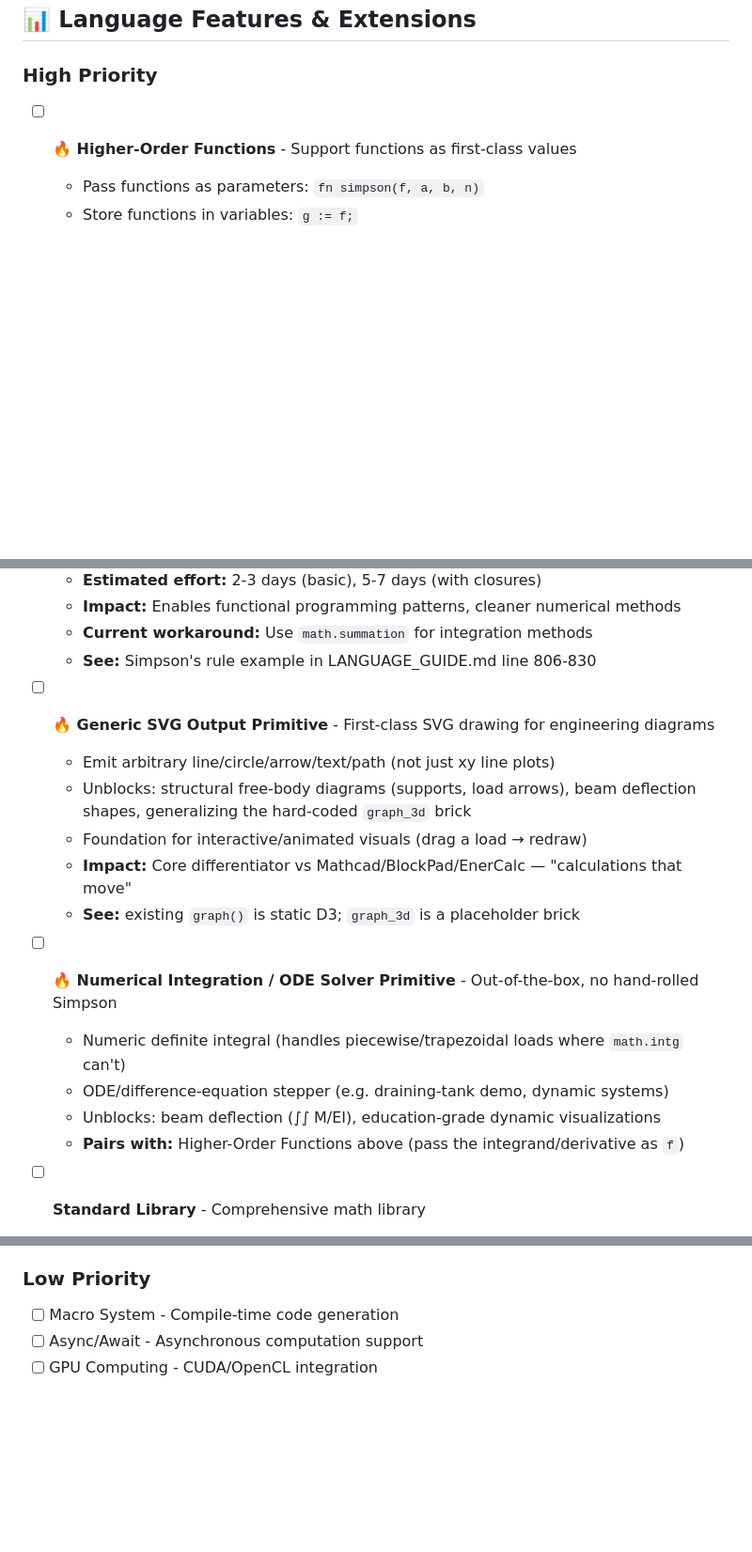
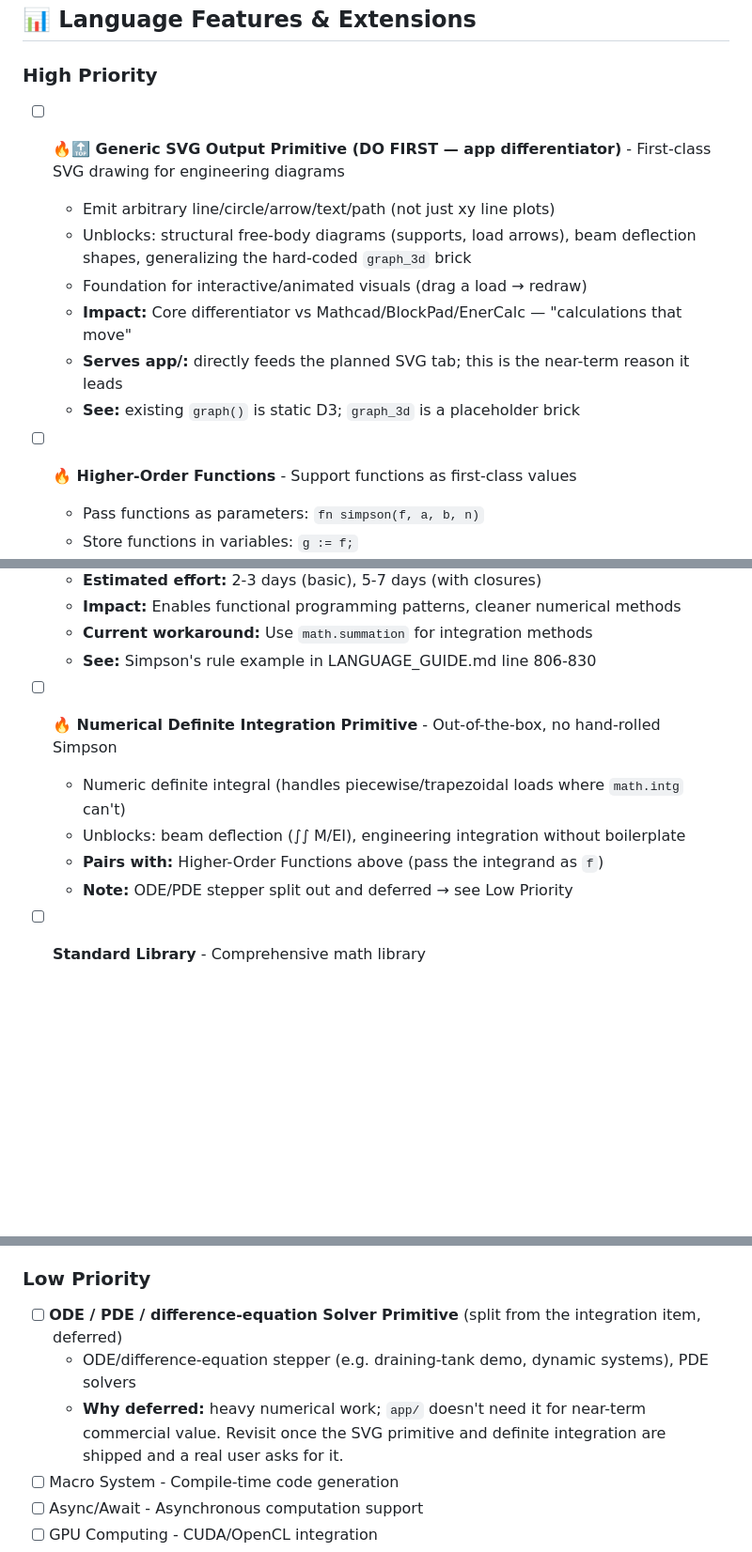
Before and after one commit to AI4Engr/MADOLA, a Markdown page: docs/TODO.md, 3 parts joined by grey strips. Shown at 94% size. GitHub-like rendering; blank space fills up the shorter version.

Commit message:
Reprioritize language roadmap around app/ commercial needs
Move SVG output primitive to the top of High Priority since app's
planned SVG tab depends on it directly. Split the combined
Integration/ODE item into definite integration (kept in place, still
needed for beam deflection) and an ODE/PDE solver (moved to Low
Priority, deferred since app/ doesn't need it near-term).

```diff
--- a/docs/TODO.md
+++ b/docs/TODO.md
@@ -78,6 +78,16 @@
 ## 📊 Language Features & Extensions
 
 ### High Priority
+
+- [ ] **🔥🔝 Generic SVG Output Primitive (DO FIRST — app differentiator)** - First-class SVG drawing for engineering diagrams
+  - Emit arbitrary line/circle/arrow/text/path (not just xy line plots)
+  - Unblocks: structural free-body diagrams (supports, load arrows), beam deflection
+    shapes, generalizing the hard-coded `graph_3d` brick
+  - Foundation for interactive/animated visuals (drag a load → redraw)
+  - **Impact:** Core differentiator vs Mathcad/BlockPad/EnerCalc — "calculations that move"
+  - **Serves app/:** directly feeds the planned SVG tab; this is the near-term reason it leads
+  - **See:** existing `graph()` is static D3; `graph_3d` is a placeholder brick
+
 - [ ] **🔥 Higher-Order Functions** - Support functions as first-class values
   - Pass functions as parameters: `fn simpson(f, a, b, n)`
   - Store functions in variables: `g := f;`
@@ -89,19 +99,11 @@
   - **Current workaround:** Use `math.summation` for integration methods
   - **See:** Simpson's rule example in LANGUAGE_GUIDE.md line 806-830
 
-- [ ] **🔥 Generic SVG Output Primitive** - First-class SVG drawing for engineering diagrams
-  - Emit arbitrary line/circle/arrow/text/path (not just xy line plots)
-  - Unblocks: structural free-body diagrams (supports, load arrows), beam deflection
-    shapes, generalizing the hard-coded `graph_3d` brick
-  - Foundation for interactive/animated visuals (drag a load → redraw)
-  - **Impact:** Core differentiator vs Mathcad/BlockPad/EnerCalc — "calculations that move"
-  - **See:** existing `graph()` is static D3; `graph_3d` is a placeholder brick
-
-- [ ] **🔥 Numerical Integration / ODE Solver Primitive** - Out-of-the-box, no hand-rolled Simpson
+- [ ] **🔥 Numerical Definite Integration Primitive** - Out-of-the-box, no hand-rolled Simpson
   - Numeric definite integral (handles piecewise/trapezoidal loads where `math.intg` can't)
-  - ODE/difference-equation stepper (e.g. draining-tank demo, dynamic systems)
-  - Unblocks: beam deflection (∫∫ M/EI), education-grade dynamic visualizations
-  - **Pairs with:** Higher-Order Functions above (pass the integrand/derivative as `f`)
+  - Unblocks: beam deflection (∫∫ M/EI), engineering integration without boilerplate
+  - **Pairs with:** Higher-Order Functions above (pass the integrand as `f`)
+  - **Note:** ODE/PDE stepper split out and deferred → see Low Priority
 
 - [ ] **Standard Library** - Comprehensive math library
   - Trigonometry: sin, cos, tan, arcsin, arccos, arctan
@@ -154,6 +156,10 @@
   - Typst → PDF for signable engineering reports (headers/footers/page numbers)
 
 ### Low Priority
+- [ ] **ODE / PDE / difference-equation Solver Primitive** (split from the integration item, deferred)
+  - ODE/difference-equation stepper (e.g. draining-tank demo, dynamic systems), PDE solvers
+  - **Why deferred:** heavy numerical work; `app/` doesn't need it for near-term commercial value.
+    Revisit once the SVG primitive and definite integration are shipped and a real user asks for it.
 - [ ] Macro System - Compile-time code generation
 - [ ] Async/Await - Asynchronous computation support
 - [ ] GPU Computing - CUDA/OpenCL integration
```
